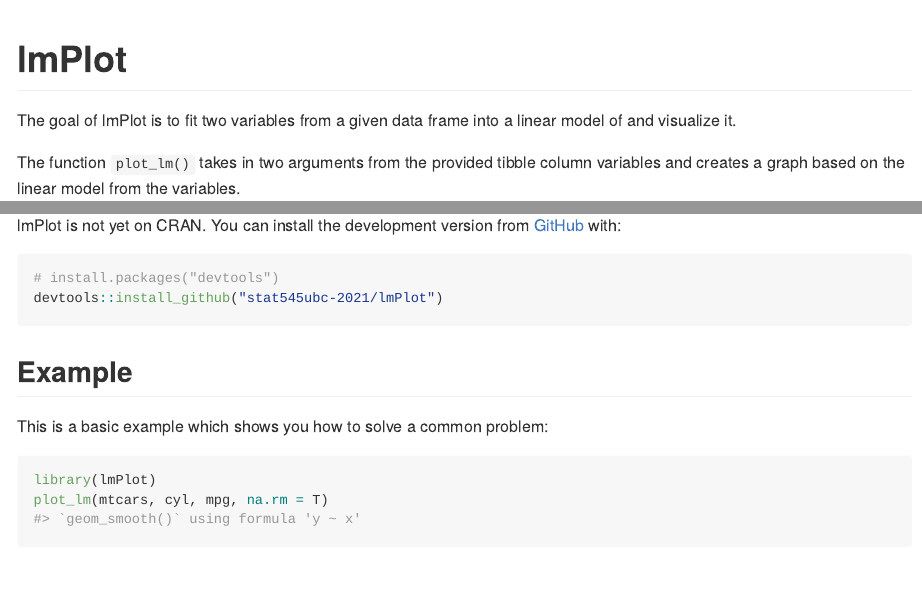
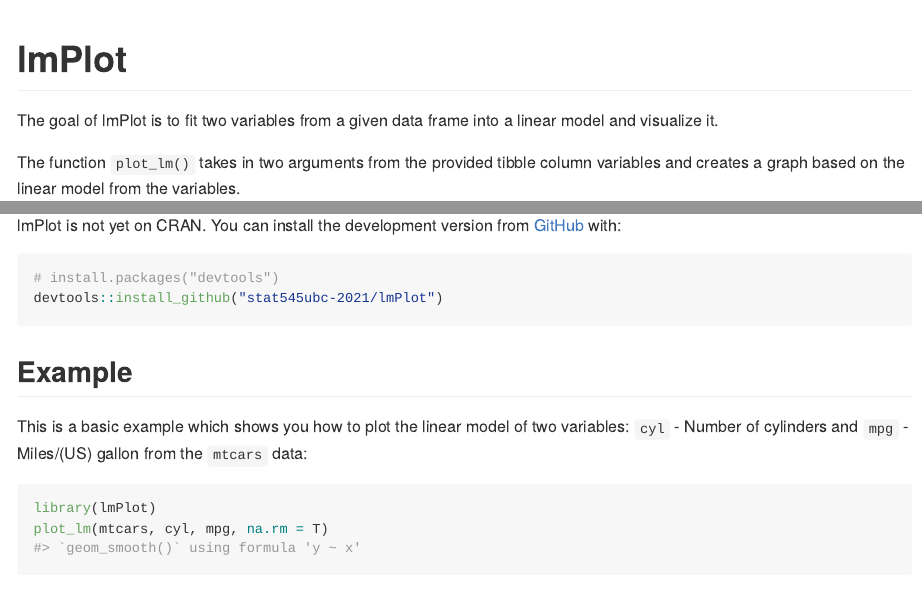
Before and after one commit to stat545ubc-2021/lmPlot, an R Markdown document (README.Rmd): the page in a window 1100 px wide, from its top, and a second part further down, joined at a grey line. The pictures show the output file README.md that the author committed with the source, drawn offline in the style of GitHub.

Commit message:
Update README

````diff
--- a/README.Rmd
+++ b/README.Rmd
@@ -18,7 +18,7 @@
 <!-- badges: start -->
 <!-- badges: end -->
 
-The goal of lmPlot is to fit two variables from a given data frame into a linear model of and visualize it.
+The goal of lmPlot is to fit two variables from a given data frame into a linear model and visualize it.
 
 The function `plot_lm()` takes in two arguments from the provided tibble column variables and creates a graph based on the linear model from the variables.
 
@@ -32,7 +32,7 @@
 ```
 ## Example
 
-This is a basic example which shows you how to solve a common problem:
+This is a basic example which shows you how to plot the linear model of two variables: `cyl` - Number of cylinders and `mpg` - Miles/(US) gallon from the `mtcars` data:
 
 ```{r example}
 library(lmPlot)
````
Also changed, not shown: README.md.
